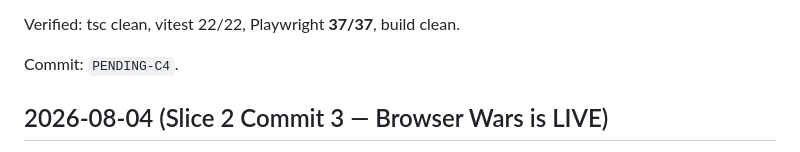
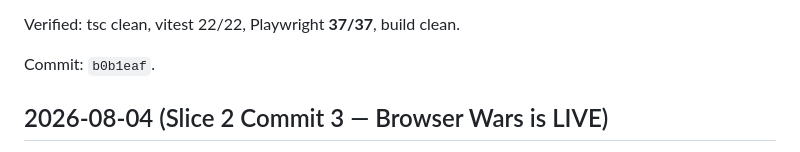
Before and after one commit to cs-keni/chronicle, a Markdown page: docs/ENGINEERING_LOG.md, the part around the change. GitHub-like rendering.

Commit message:
docs: log commit hash b0b1eaf for the Slice 2 dialog fixes
Co-Authored-By: Claude Opus 5 <noreply@anthropic.com>

```diff
--- a/docs/ENGINEERING_LOG.md
+++ b/docs/ENGINEERING_LOG.md
@@ -31,7 +31,7 @@ nothing whatsoever, suspect staleness before suspecting your model of the code.
 
 Verified: tsc clean, vitest 22/22, Playwright **37/37**, build clean.
 
-Commit: `PENDING-C4`.
+Commit: `b0b1eaf`.
 
 ## 2026-08-04 (Slice 2 Commit 3 — Browser Wars is LIVE)
 
```
